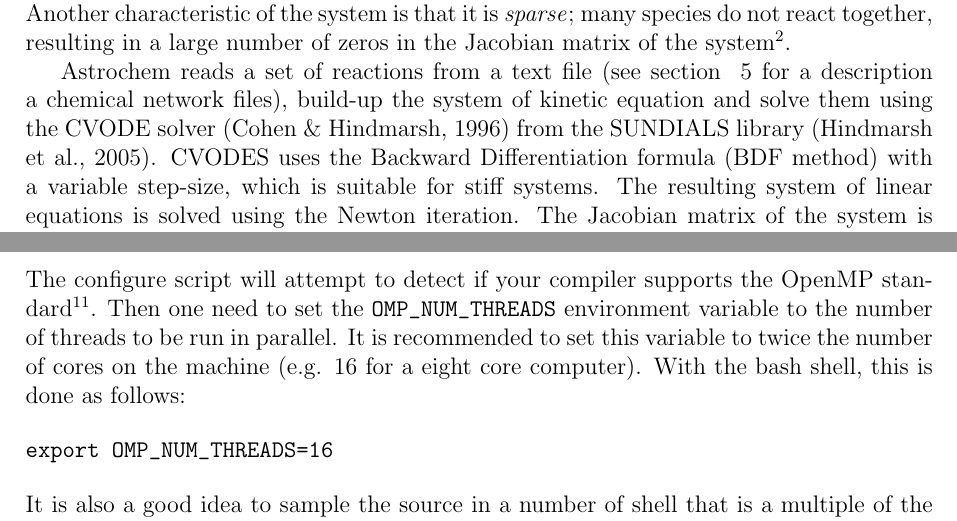
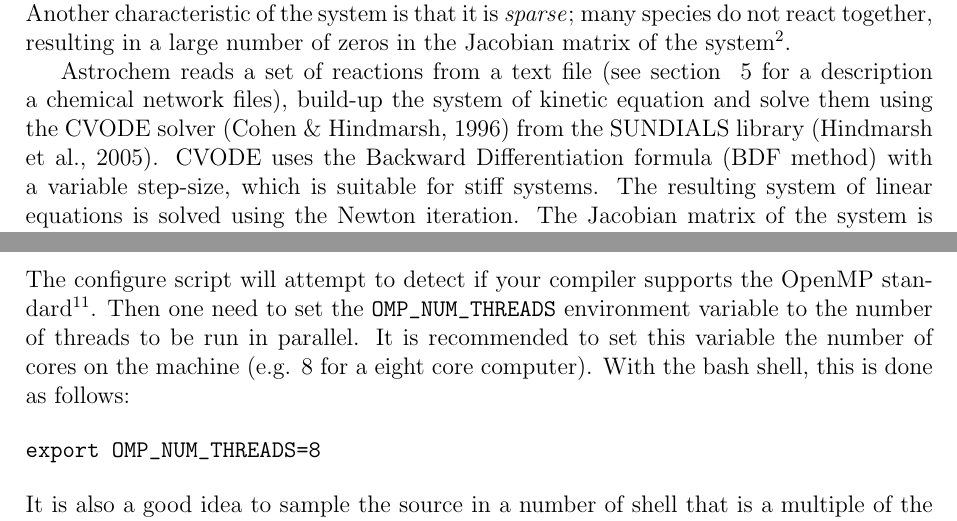
Before and after one commit to smaret/astrochem, a LaTeX document (doc/astrochem.tex): two parts of pages 4 and 21 of 22, joined at a grey line, cut so that both start at the same text. Compiled offline with pdfLaTeX; a LaTeX package or settings file that is missing is left out; a missing bibliography style is replaced by a similar one.

Commit message:
Fix typos in the documentation

```diff
--- a/doc/astrochem.tex
+++ b/doc/astrochem.tex
@@ -181,12 +181,12 @@ of the system\footnote{The Jacobian matrix is a $n_\mathrm{s}^2$
  \ref{sec:chemical-networks} for a description a chemical network
  files), build-up the system of kinetic equation and solve them using
  the CVODE solver \citep{Cohen96} from the SUNDIALS library
- \citep{Hindmarsh05}. CVODES uses the Backward Differentiation
- formula (BDF method) with a variable step-size, which is suitable
- for stiff systems. The resulting system of linear equations is solved
- using the Newton iteration. The Jacobian matrix of the system is
- computed explicitly to speed-up the computations. In addition,
- Astrochem may be run in parallel on multi core/CPU computers (see
+ \citep{Hindmarsh05}. CVODE uses the Backward Differentiation formula
+ (BDF method) with a variable step-size, which is suitable for stiff
+ systems. The resulting system of linear equations is solved using the
+ Newton iteration. The Jacobian matrix of the system is computed
+ explicitly to speed-up the computations. In addition, Astrochem may
+ be run in parallel on multi core/CPU computers (see
  \S~\ref{sec:runn-astr-parall}). Astrochem includes a number of
  gas-phase chemical processes as well as gas-grain interactions that
  we describe in the following.
@@ -1285,17 +1285,17 @@ The configure script will attempt to detect if your compiler supports
 the OpenMP standard\footnote{Most compilers (including GCC, starting
   from version 4.2) support OpenMP.}. Then one need to set the
 \verb=OMP_NUM_THREADS= environment variable to the number of threads
-to be run in parallel. It is recommended to set this variable to twice
-the number of cores on the machine (e.g. 16 for a eight core
+to be run in parallel. It is recommended to set this variable
+the number of cores on the machine (e.g. 8 for a eight core
 computer). With the bash shell, this is done as follows:
 
 \begin{verbatim}
-export OMP_NUM_THREADS=16
+export OMP_NUM_THREADS=8
 \end{verbatim}
 
 \noindent
 It is also a good idea to sample the source in a number of shell that
-is a multiple of the number of threads (e.g. 64 shells for 16 threads)
+is a multiple of the number of threads (e.g. 64 shells for 8 threads)
 so that all cores 100\% of the time during the computation.
 
 \bibliography{astrochem.bib}
```
Also changed, not shown: doc/astrochem.tex (14 more changed lines).
